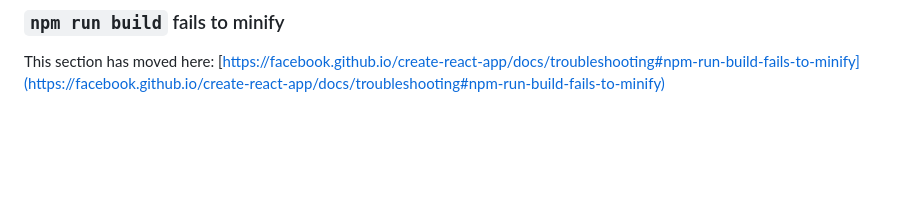
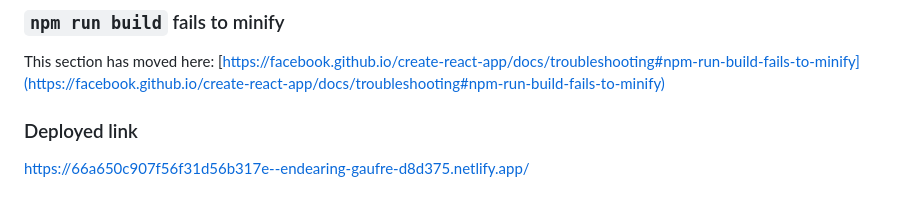
Before and after one commit to siddhi1507/card, a Markdown page: README.md, the part around the change. Drawn GitHub-style; blank space fills up the shorter version.

```diff
--- a/README.md
+++ b/README.md
@@ -68,3 +68,6 @@ This section has moved here: [https://facebook.github.io/create-react-app/docs/d
 ### `npm run build` fails to minify
 
 This section has moved here: [https://facebook.github.io/create-react-app/docs/troubleshooting#npm-run-build-fails-to-minify](https://facebook.github.io/create-react-app/docs/troubleshooting#npm-run-build-fails-to-minify)
+
+### Deployed link
+https://66a650c907f56f31d56b317e--endearing-gaufre-d8d375.netlify.app/
```
